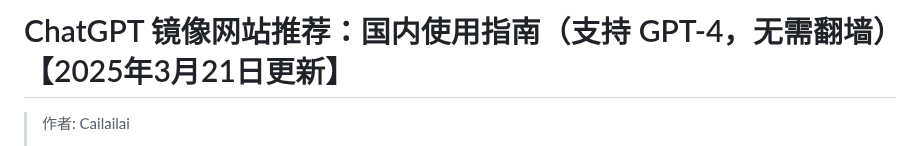
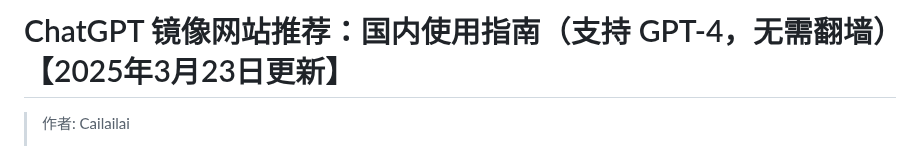
Before and after one commit to Cailailai/chatgpt-site-new, a Markdown page: README.md, the part around one of its changes. GitHub-like rendering.

```diff
--- a/README.md
+++ b/README.md
@@ -1,4 +1,4 @@
-# ChatGPT 镜像网站推荐：国内使用指南（支持 GPT-4，无需翻墙）【2025年3月21日更新】
+# ChatGPT 镜像网站推荐：国内使用指南（支持 GPT-4，无需翻墙）【2025年3月23日更新】
 
 > 作者: Cailailai
 >
```
Also changed, not shown: other parts of README.md (+1 -1 lines).
